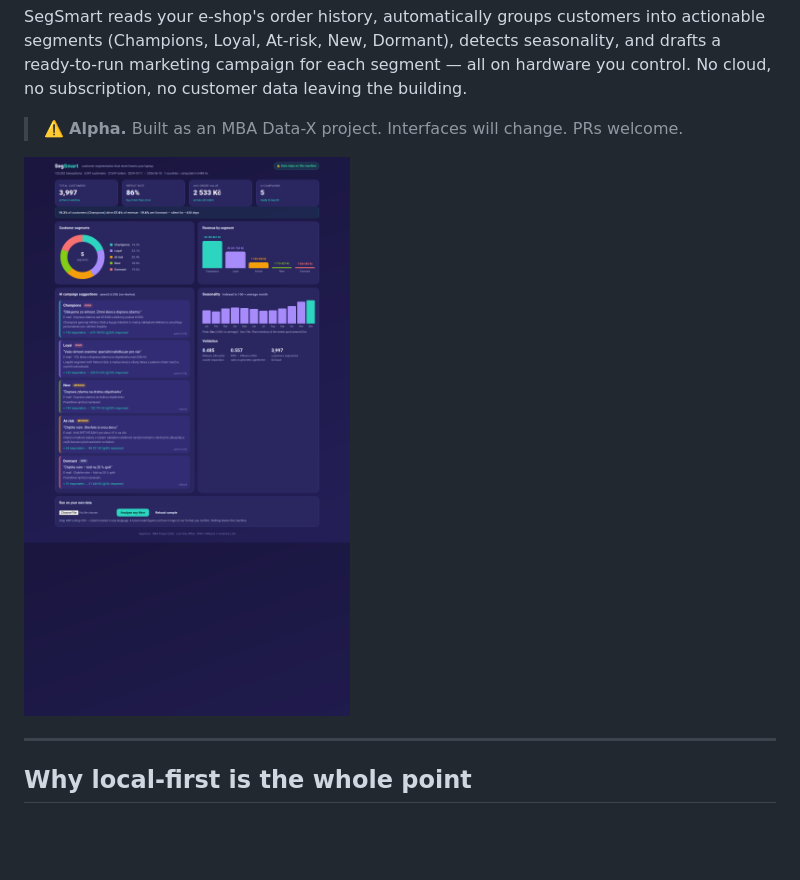
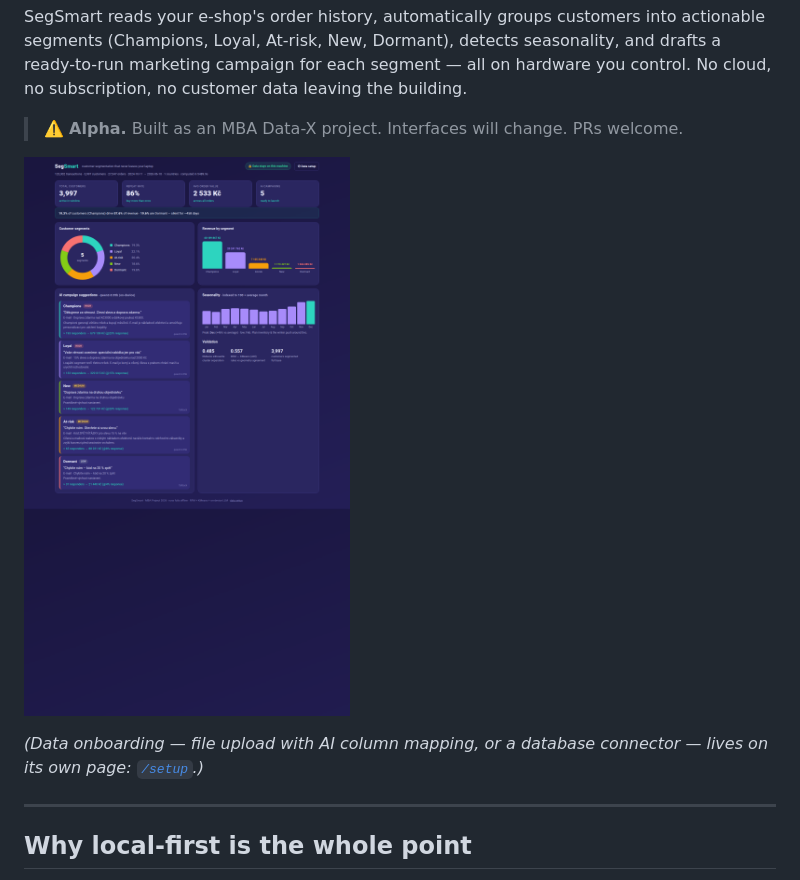
Before and after one commit to HonzaB26/segsmart, a Markdown page: README.md, the part around one of its changes. Rendered like a GitHub page; pictures changed too: docs/dashboard.png; blank space fills up the shorter version.

```diff
--- a/README.md
+++ b/README.md
@@ -10,6 +10,9 @@ control. No cloud, no subscription, no customer data leaving the building.
 > ⚠️ **Alpha.** Built as an MBA Data-X project. Interfaces will change. PRs welcome.
 
 ![SegSmart dashboard](docs/dashboard.png)
+
+*(Data onboarding — file upload with AI column mapping, or a database connector —
+lives on its own page: [`/setup`](docs/setup.png).)*
 
 ---
 
```
Also changed, not shown: other parts of README.md (+32 -17 lines), docs/setup.png (added), 12 other files.
